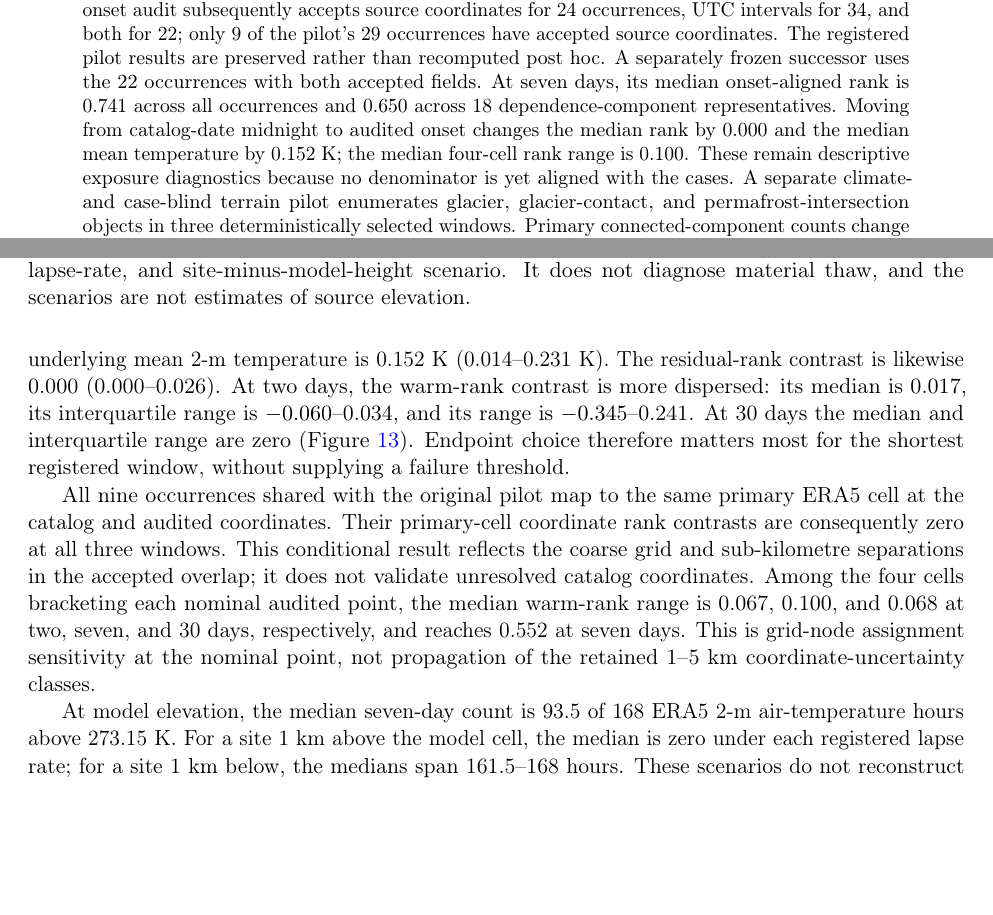
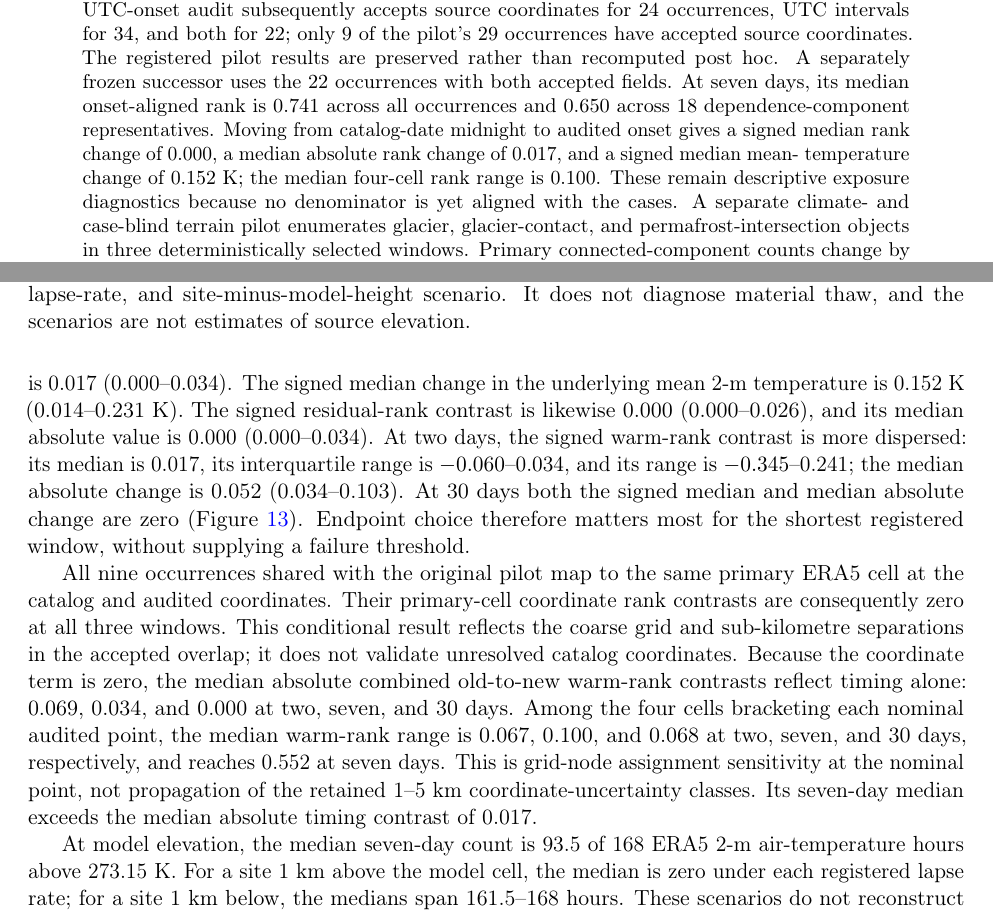
Before and after one commit to bradlipovsky/mass-movements, a LaTeX paper (latex/main.tex): two parts of pages 1 and 29 of 34, joined at a grey line, cut so that both start at the same text, the shorter picture padded with empty space. Compiled offline with pdfLaTeX.

Commit message:
docs: report absolute ERA5 assignment contrasts

```diff
--- a/latex/main.tex
+++ b/latex/main.tex
@@ -52,9 +52,10 @@ The registered pilot results are preserved rather than recomputed post hoc. A
 separately frozen successor uses the 22 occurrences with both accepted fields.
 At seven days, its median onset-aligned rank is 0.741 across all occurrences
 and 0.650 across 18 dependence-component representatives. Moving from
-catalog-date midnight to audited onset changes the median rank by 0.000 and
-the median mean temperature by 0.152~K; the median four-cell rank range is
-0.100. These remain descriptive exposure diagnostics because no denominator
+catalog-date midnight to audited onset gives a signed median rank change of
+0.000, a median absolute rank change of 0.017, and a signed median mean-
+temperature change of 0.152~K; the median four-cell rank range is 0.100. These
+remain descriptive exposure diagnostics because no denominator
 is yet aligned with the cases. A separate climate- and case-blind terrain pilot
 enumerates glacier, glacier-contact, and permafrost-intersection objects in
 three deterministically selected windows. Primary connected-component counts
@@ -1129,12 +1130,15 @@ For the seven-day window, the onset-aligned warm-state rank has a median of
 (0.412--0.815) across the 18 component representatives. The corresponding
 linear-trend-residual rank has a median of 0.661 (0.403--0.966). Moving the
 endpoint from catalog-date midnight to audited onset changes the seven-day
-warm-state rank by a median of 0.000 (0.000--0.025), with a range of
-$-0.034$ to 0.103; the median change in the underlying mean 2-m temperature is
-0.152~K (0.014--0.231~K). The residual-rank contrast is likewise 0.000
-(0.000--0.026). At two days, the warm-rank contrast is more dispersed: its
-median is 0.017, its interquartile range is $-0.060$--0.034, and its range is
-$-0.345$--0.241. At 30 days the median and interquartile range are zero
+warm-state rank by a signed median of 0.000 (0.000--0.025), with a range of
+$-0.034$ to 0.103; the median absolute change is 0.017 (0.000--0.034). The
+signed median change in the underlying mean 2-m temperature is 0.152~K
+(0.014--0.231~K). The signed residual-rank contrast is likewise 0.000
+(0.000--0.026), and its median absolute value is 0.000 (0.000--0.034). At two
+days, the signed warm-rank contrast is more dispersed: its median is 0.017,
+its interquartile range is $-0.060$--0.034, and its range is
+$-0.345$--0.241; the median absolute change is 0.052 (0.034--0.103). At 30
+days both the signed median and median absolute change are zero
 (Figure~\ref{fig:audited-reanalysis}). Endpoint choice therefore matters most
 for the shortest registered window, without supplying a failure threshold.
 
@@ -1143,11 +1147,15 @@ ERA5 cell at the catalog and audited coordinates. Their primary-cell
 coordinate rank contrasts are consequently zero at all three windows. This
 conditional result reflects the coarse grid and sub-kilometre separations in
 the accepted overlap; it does not validate unresolved catalog coordinates.
+Because the coordinate term is zero, the median absolute combined old-to-new
+warm-rank contrasts reflect timing alone: 0.069, 0.034, and 0.000 at two,
+seven, and 30 days.
 Among the four cells bracketing each nominal audited point, the median
 warm-rank range is 0.067, 0.100, and 0.068 at two, seven, and 30 days,
 respectively, and reaches 0.552 at seven days. This is grid-node assignment
 sensitivity at the nominal point, not propagation of the retained 1--5~km
-coordinate-uncertainty classes.
+coordinate-uncertainty classes. Its seven-day median exceeds the median
+absolute timing contrast of 0.017.
 
 \begin{figure}[t]
   \centering
```
Also changed, not shown: figures/audited_reanalysis_sensitivity.pdf, figures/audited_reanalysis_sensitivity.png, latex/main.pdf, latex/main.tex (18 more changed lines), 1 other file.
